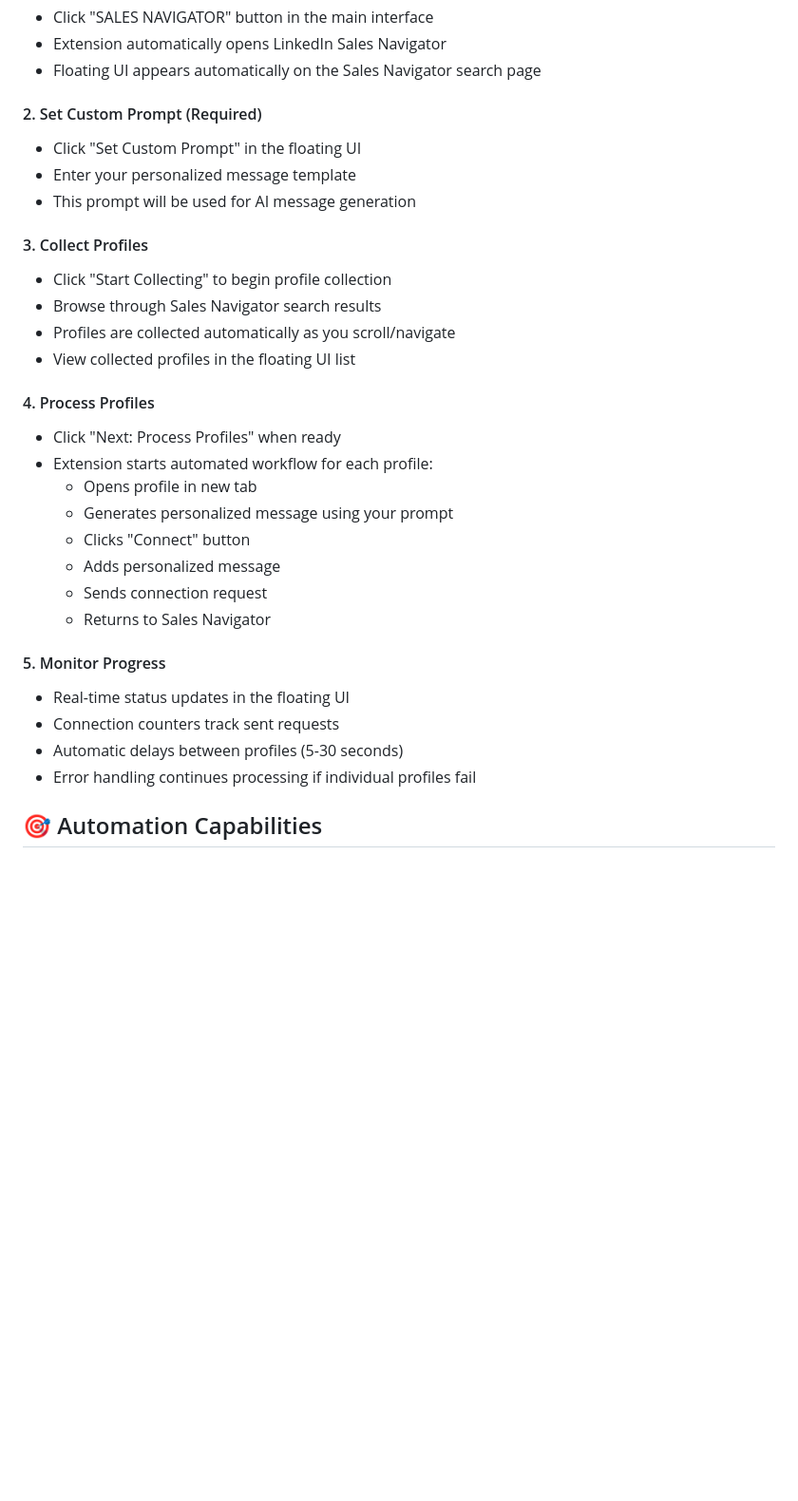
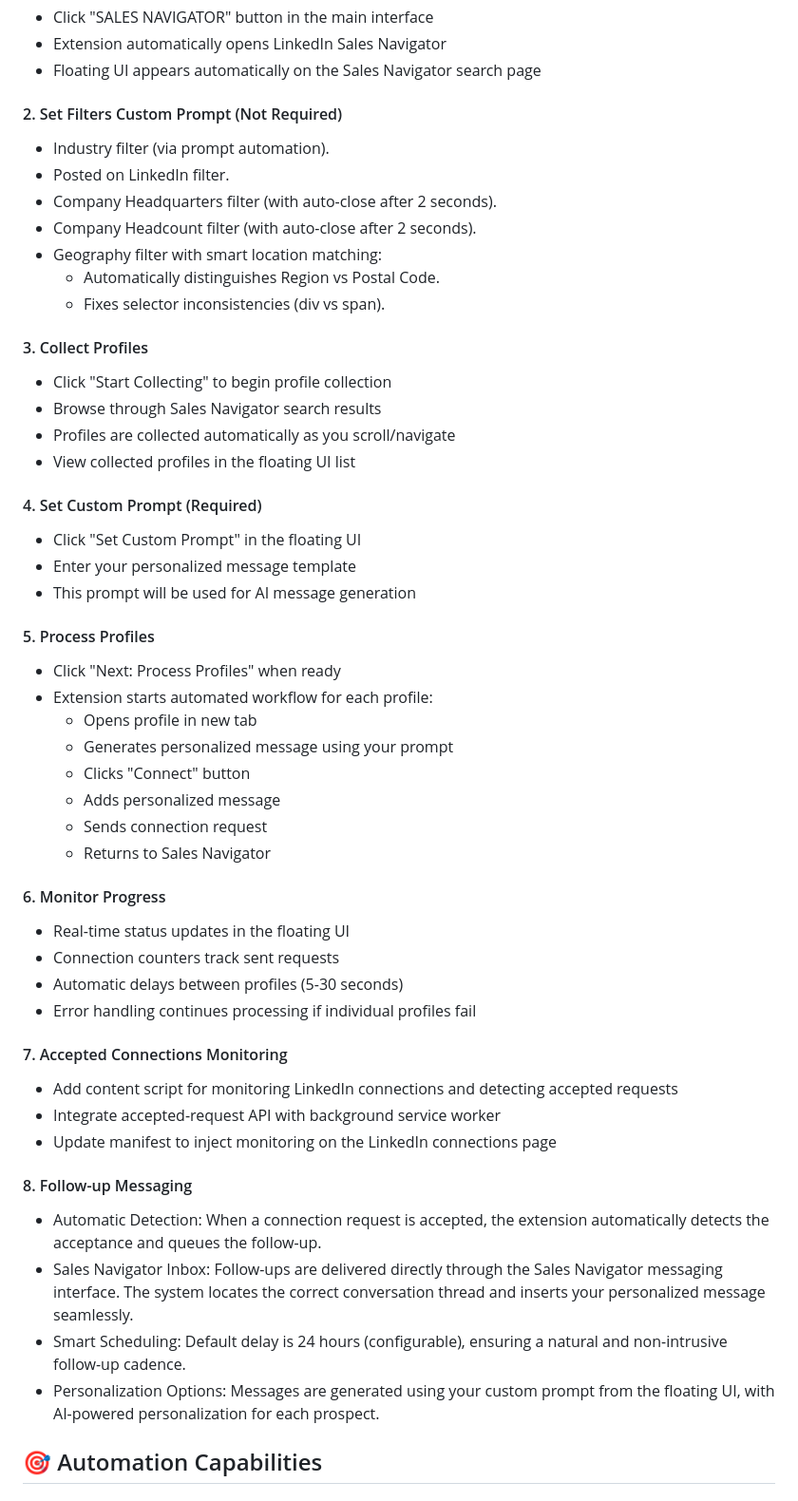
Before and after one commit to sapreet-singh/LinkedIn-auto-connections-and-personalized-messages, a Markdown page: README.md, the part around one of its changes. Shown at 95% size. Drawn GitHub-style; blank space fills up the shorter version.

Commit message:
update flow in readme file

```diff
--- a/README.md
+++ b/README.md
@@ -135,11 +121,15 @@ With advanced Sales Navigator integration, you can easily apply filters to find
 - Extension automatically opens LinkedIn Sales Navigator
 - Floating UI appears automatically on the Sales Navigator search page
 
-#### 2. Set Custom Prompt (Required)
+#### 2. Set Filters Custom Prompt (Not Required)
 
-- Click "Set Custom Prompt" in the floating UI
-- Enter your personalized message template
-- This prompt will be used for AI message generation
+- Industry filter (via prompt automation).
+- Posted on LinkedIn filter.
+- Company Headquarters filter (with auto-close after 2 seconds).
+- Company Headcount filter (with auto-close after 2 seconds).
+- Geography filter with smart location matching:
+  - Automatically distinguishes Region vs Postal Code.
+  - Fixes selector inconsistencies (div vs span).
 
 #### 3. Collect Profiles
 
@@ -148,7 +138,13 @@ With advanced Sales Navigator integration, you can easily apply filters to find
 - Profiles are collected automatically as you scroll/navigate
 - View collected profiles in the floating UI list
 
-#### 4. Process Profiles
+#### 4. Set Custom Prompt (Required)
+
+- Click "Set Custom Prompt" in the floating UI
+- Enter your personalized message template
+- This prompt will be used for AI message generation
+
+#### 5. Process Profiles
 
 - Click "Next: Process Profiles" when ready
 - Extension starts automated workflow for each profile:
@@ -159,12 +155,25 @@ With advanced Sales Navigator integration, you can easily apply filters to find
   - Sends connection request
   - Returns to Sales Navigator
 
-#### 5. Monitor Progress
+#### 6. Monitor Progress
 
 - Real-time status updates in the floating UI
 - Connection counters track sent requests
 - Automatic delays between profiles (5-30 seconds)
 - Error handling continues processing if individual profiles fail
+
+#### 7. Accepted Connections Monitoring
+
+- Add content script for monitoring LinkedIn connections and detecting accepted requests
+- Integrate accepted-request API with background service worker
+- Update manifest to inject monitoring on the LinkedIn connections page
+
+#### 8. Follow-up Messaging
+
+- Automatic Detection: When a connection request is accepted, the extension automatically detects the acceptance and queues the follow-up.
+- Sales Navigator Inbox: Follow-ups are delivered directly through the Sales Navigator messaging interface. The system locates the correct conversation thread and inserts your personalized message seamlessly.
+- Smart Scheduling: Default delay is 24 hours (configurable), ensuring a natural and non-intrusive follow-up cadence.
+- Personalization Options: Messages are generated using your custom prompt from the floating UI, with AI-powered personalization for each prospect.
 
 ## 🎯 Automation Capabilities
 
```
Also changed, not shown: other parts of README.md (+0 -14 lines).
